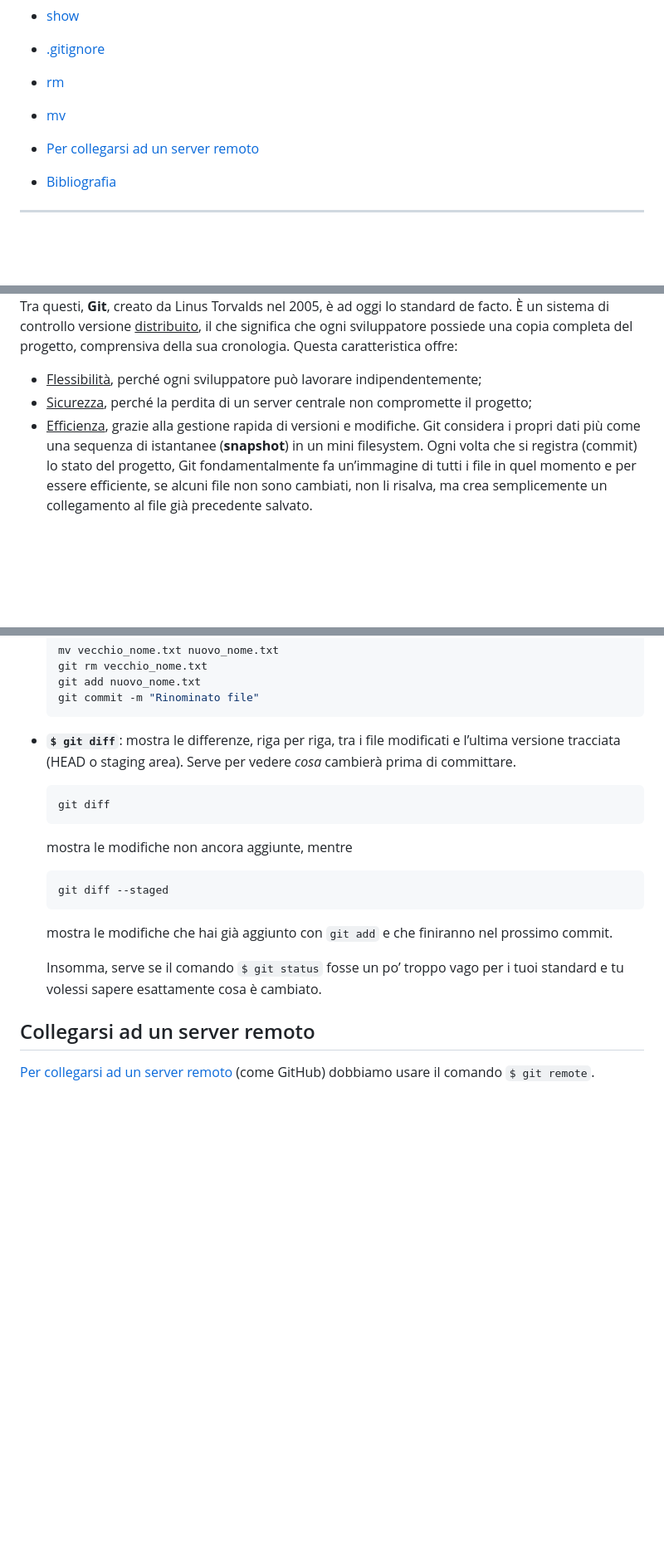
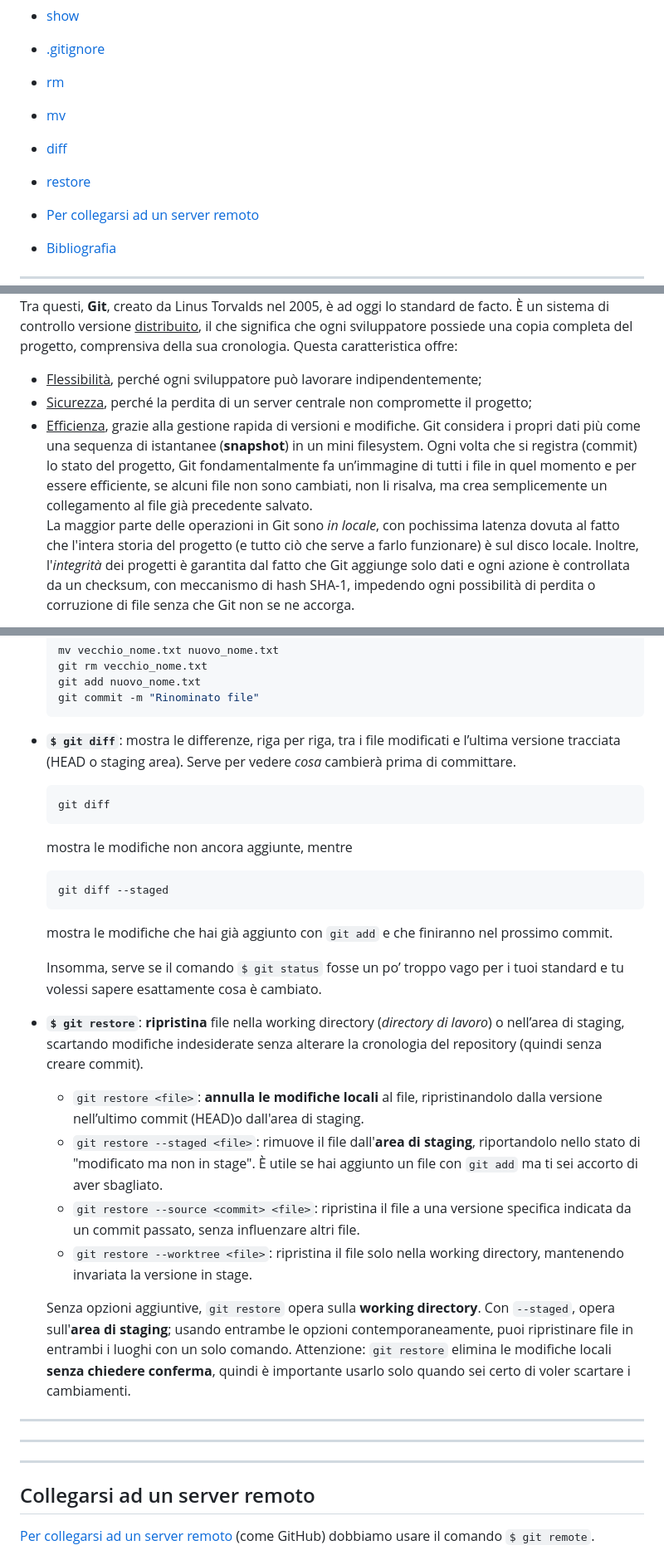
Before and after one commit to SimoneDeAlescandris/uni, a Markdown page: git.md, 3 parts joined by grey strips. Shown: that part at 83% size. Drawn GitHub-style; blank space fills up the shorter version.

Commit message:
Rivisto alcune sviste nel testo e aggiunto un'immagine su git.md

````diff
--- a/git.md
+++ b/git.md
@@ -11,6 +11,8 @@
 - [.gitignore](#gitignore)
 - [rm](#rm)
 - [mv](#mv)
+- [diff](#diff)
+- [restore](#restore)
 
 - [Per collegarsi ad un server remoto](#collegarsi-ad-un-server-remoto)
 - [Bibliografia](#bibliografia)
@@ -26,6 +28,6 @@ Tra questi, **Git**, creato da Linus Torvalds nel 2005, è ad oggi lo standard d
 - <u>Flessibilità</u>, perché ogni sviluppatore può lavorare indipendentemente;
 - <u>Sicurezza</u>, perché la perdita di un server centrale non compromette il progetto;
 - <u>Efficienza</u>, grazie alla gestione rapida di versioni e modifiche.
-  Git considera i propri dati più come una sequenza di istantanee (**snapshot**) in un mini filesystem. Ogni
-  volta che si registra (commit) lo stato del progetto, Git fondamentalmente fa un’immagine di tutti i file in quel momento e per essere efficiente, se alcuni file non sono cambiati, non li risalva, ma crea semplicemente un collegamento al file già precedente salvato.
+  Git considera i propri dati più come una sequenza di istantanee (**snapshot**) in un mini filesystem. Ogni volta che si registra (commit) lo stato del progetto, Git fondamentalmente fa un’immagine di tutti i file in quel momento e per essere efficiente, se alcuni file non sono cambiati, non li risalva, ma crea semplicemente un collegamento al file già precedente salvato.
+La maggior parte delle operazioni in Git sono _in locale_, con pochissima latenza dovuta al fatto che l'intera storia del progetto (e tutto ciò che serve a farlo funzionare) è sul disco locale. Inoltre, l'_integrità_ dei progetti è garantita dal fatto che Git aggiunge solo dati e ogni azione è controllata da un checksum, con meccanismo di hash SHA-1, impedendo ogni possibilità di perdita o corruzione di file senza che Git non se ne accorga.
 
@@ -217,7 +216,7 @@ Aprendo l’applicazione tra le prime cose che dobbiamo fare è spostarci nella
 	git commit -m "Rinominato file"
   ```
 
-- **`$ git diff`**: mostra le differenze, riga per riga, tra i file modificati e l’ultima versione tracciata (HEAD o staging area). Serve per vedere *cosa* cambierà prima di committare.
+- **<span id="diff" style="font-size: 16px;">`$ git diff`</span>**: mostra le differenze, riga per riga, tra i file modificati e l’ultima versione tracciata (HEAD o staging area). Serve per vedere *cosa* cambierà prima di committare.
   ```powershell
   git diff
   ```
@@ -228,6 +227,20 @@ Aprendo l’applicazione tra le prime cose che dobbiamo fare è spostarci nella
   mostra le modifiche che hai già aggiunto con `git add` e che finiranno nel prossimo commit.
 
 	Insomma, serve se il comando `$ git status` fosse un po’ troppo vago per i tuoi standard e tu volessi sapere esattamente cosa è cambiato.
+
+- **<span id="restore" style="font-size: 16px;">`$ git restore`</span>**: **ripristina** file nella working directory (*directory di lavoro*) o nell’area di staging, scartando modifiche indesiderate senza alterare la cronologia del repository (quindi senza creare commit).
+
+  - `git restore <file>`: **annulla le modifiche locali** al file, ripristinandolo dalla versione nell’ultimo commit (HEAD)o dall'area di staging.
+  - `git restore --staged <file>`: rimuove il file dall'**area di staging**, riportandolo nello stato di "modificato ma non in stage". È utile se hai aggiunto un file con `git add` ma ti sei accorto di aver sbagliato.
+  - `git restore --source <commit> <file>`: ripristina il file a una versione specifica indicata da un commit passato, senza influenzare altri file.
+  - `git restore --worktree <file>`: ripristina il file solo nella working directory, mantenendo invariata la versione in stage.
+
+  Senza opzioni aggiuntive, `git restore` opera sulla **working directory**. Con `--staged`, opera sull'**area di staging**; usando entrambe le opzioni contemporaneamente, puoi ripristinare file in entrambi i luoghi con un solo comando.
+  Attenzione: `git restore` elimina le modifiche locali **senza chiedere conferma**, quindi è importante usarlo solo quando sei certo di voler scartare i cambiamenti.
+
+---
+---
+---
 
 ## Collegarsi ad un server remoto
 
````
Also changed, not shown: other parts of git.md (+8 -11 lines), markdown.md (+1 -1 lines), img/7_areas.png (added).
